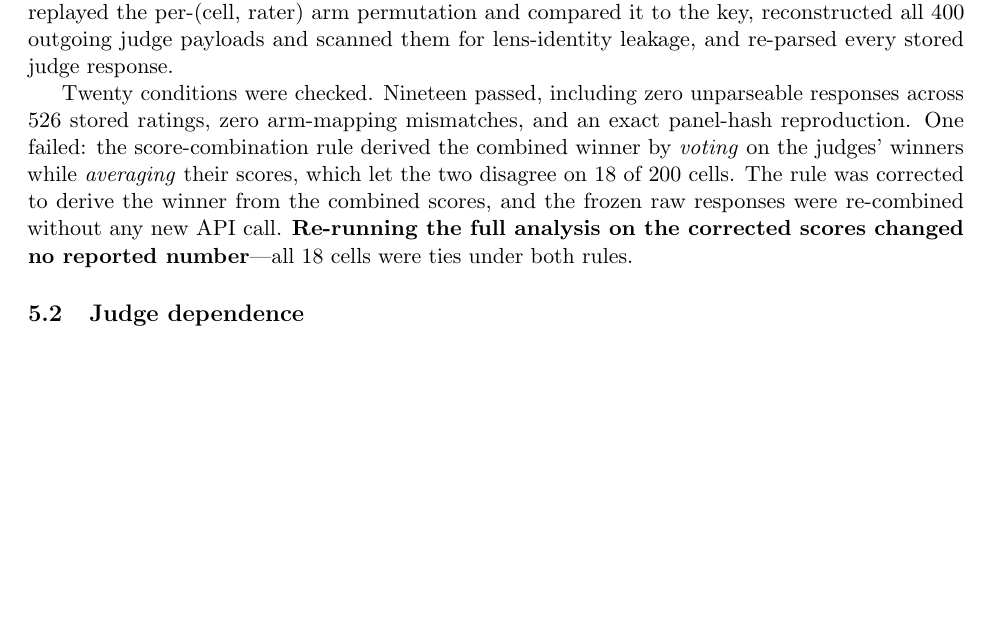
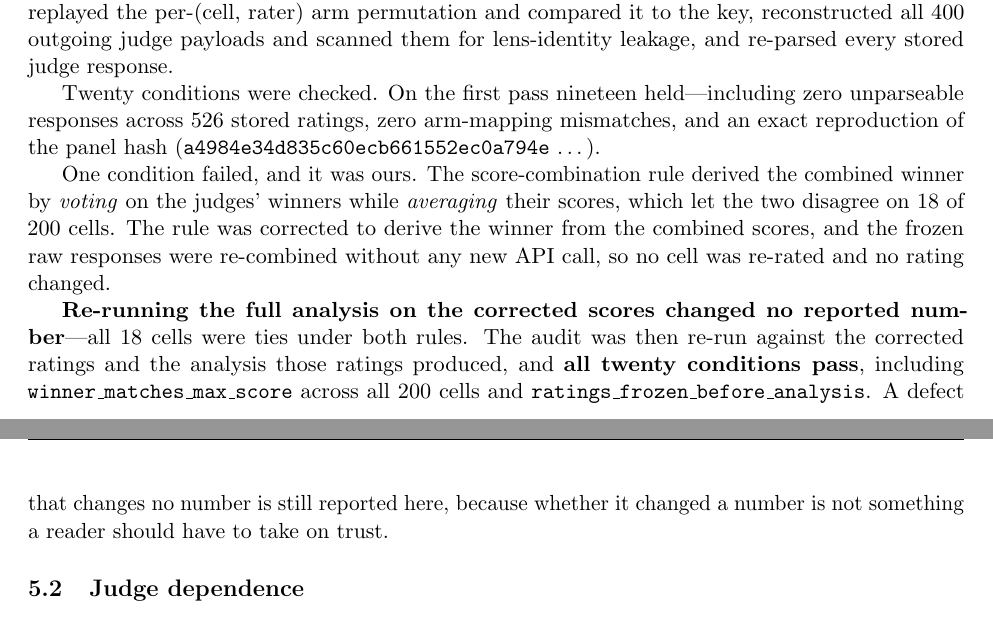
Before and after one commit to SamanyuB910/CAMRBIA-CapStone, a LaTeX paper (paper/coherence_cambria_project_v3.tex): part of page 4 of 12 before the commit and two parts of pages 4 and 5 of 12 after it, the two joined at a grey line, cut so that both start at the same text, the shorter picture padded with empty space. Compiled offline with pdfLaTeX.

Commit message:
paper: audit is 20/20 after the re-run

```diff
--- a/paper/coherence_cambria_project_v3.tex
+++ b/paper/coherence_cambria_project_v3.tex
@@ -278,15 +278,27 @@ the panel hash, replayed the per-(cell, rater) arm permutation and compared it
 to the key, reconstructed all 400 outgoing judge payloads and scanned them for
 lens-identity leakage, and re-parsed every stored judge response.
 
-Twenty conditions were checked. Nineteen passed, including zero unparseable
-responses across 526 stored ratings, zero arm-mapping mismatches, and an exact
-panel-hash reproduction. One failed: the score-combination rule derived the
+Twenty conditions were checked. On the first pass nineteen held---including
+zero unparseable responses across 526 stored ratings, zero arm-mapping
+mismatches, and an exact reproduction of the panel hash
+(\texttt{a4984e34\allowbreak{}d835c60e\allowbreak{}cb661552\allowbreak{}ec0a794e}
+\dots).
+
+One condition failed, and it was ours. The score-combination rule derived the
 combined winner by \emph{voting} on the judges' winners while \emph{averaging}
 their scores, which let the two disagree on 18 of 200 cells. The rule was
 corrected to derive the winner from the combined scores, and the frozen raw
-responses were re-combined without any new API call. \textbf{Re-running the full
-analysis on the corrected scores changed no reported number}---all 18 cells were
-ties under both rules.
+responses were re-combined without any new API call, so no cell was re-rated and
+no rating changed.
+
+\textbf{Re-running the full analysis on the corrected scores changed no reported
+number}---all 18 cells were ties under both rules. The audit was then re-run
+against the corrected ratings and the analysis those ratings produced, and
+\textbf{all twenty conditions pass}, including
+\texttt{winner\_matches\_max\_score} across all 200 cells and
+\texttt{ratings\_frozen\_before\_analysis}. A defect that changes no number is
+still reported here, because whether it changed a number is not something a
+reader should have to take on trust.
 
 \subsection{Judge dependence}
 \label{sec:judge}
```
Also changed, not shown: paper/final_completion_report.md (+9 -5 lines), paper/coherence_cambria_project_v3.pdf.
